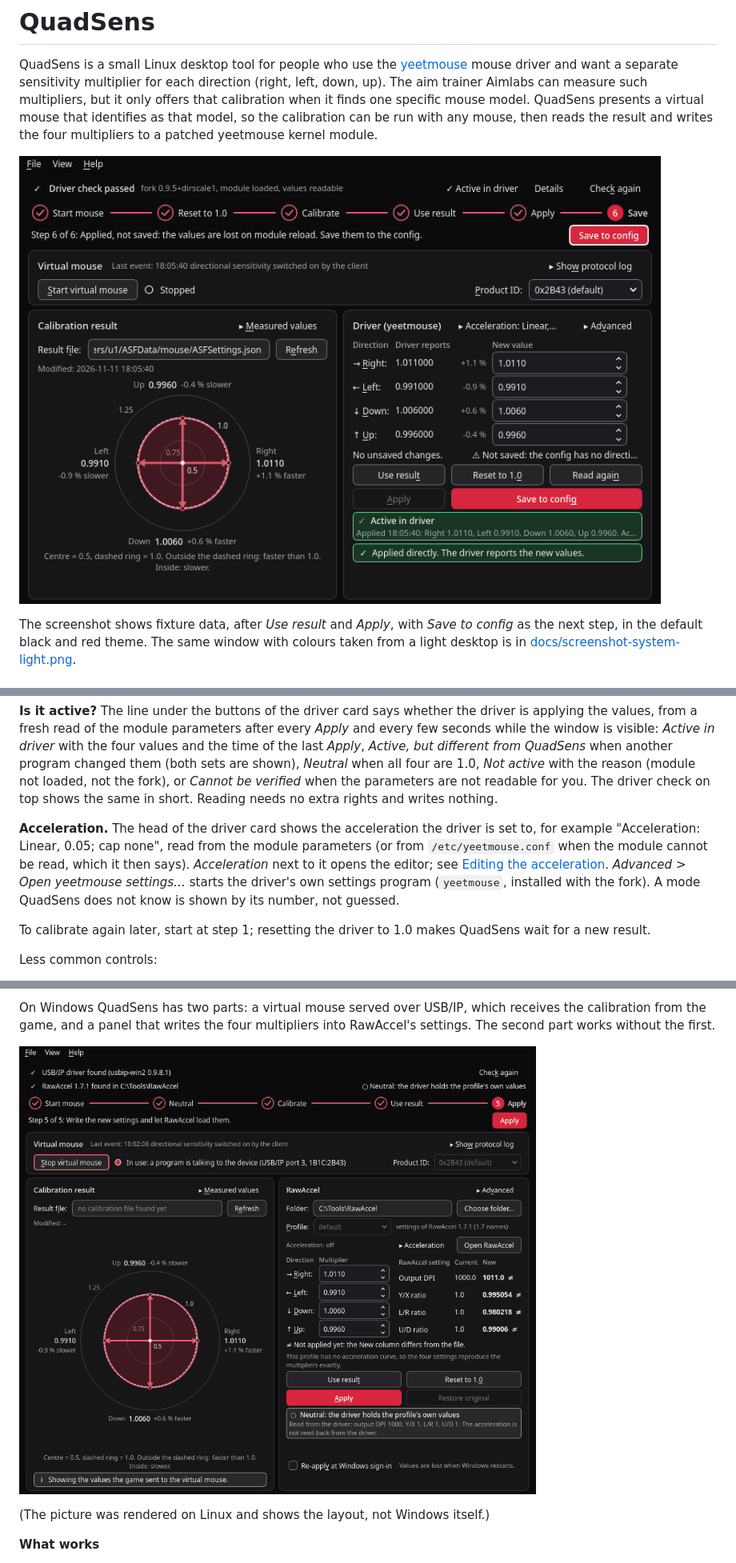
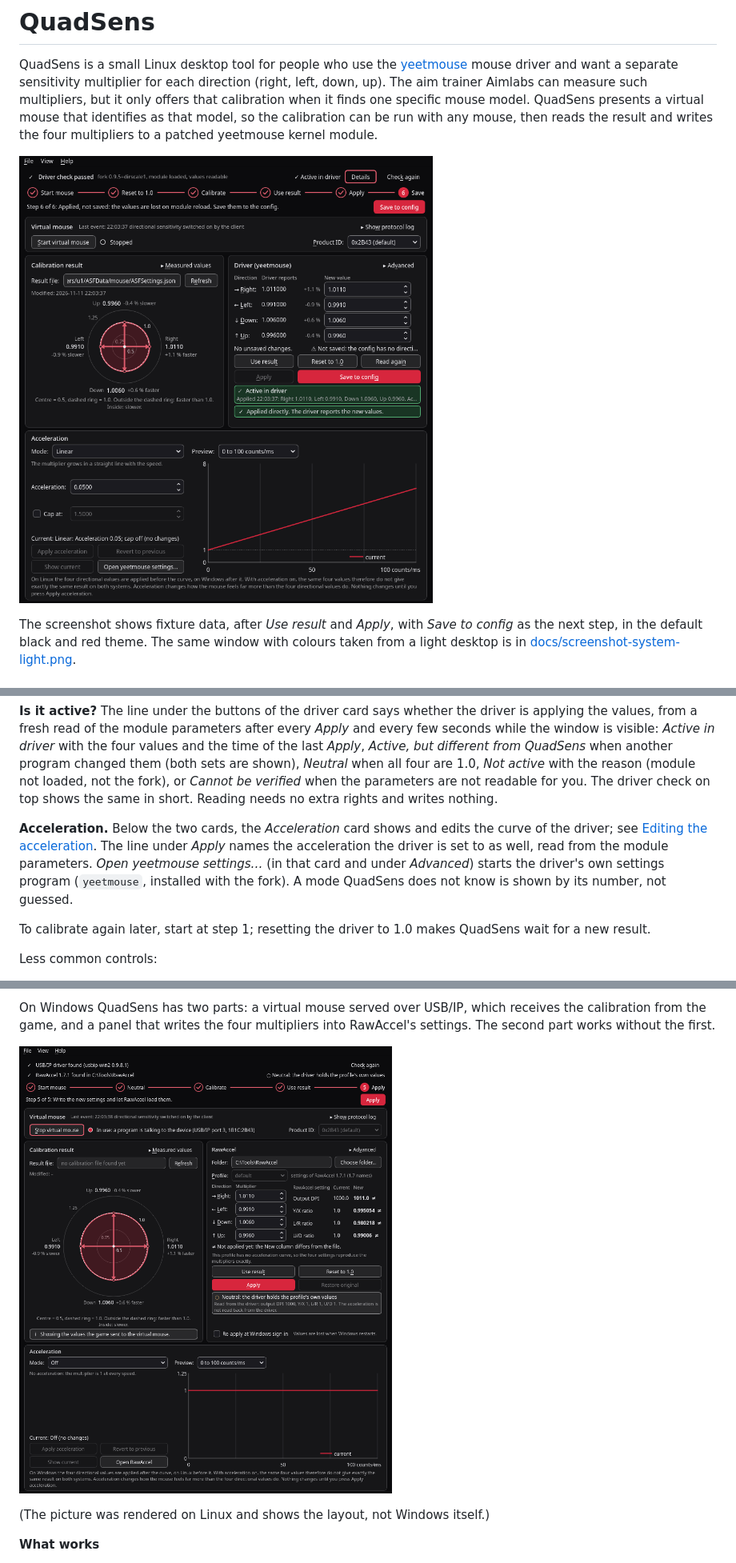
Before and after one commit to freasy/quadsens, a Markdown page: README.md, 3 parts joined by grey strips. Shown at 80% size. GitHub-like rendering; pictures changed too: docs/screenshot-windows.png, docs/screenshot.png.

```diff
--- a/README.md
+++ b/README.md
@@ -310,14 +310,13 @@ with the reason (module not loaded, not the fork), or *Cannot be verified*
 when the parameters are not readable for you. The driver check on top shows
 the same in short. Reading needs no extra rights and writes nothing.
 
-**Acceleration.** The head of the driver card shows the acceleration the
-driver is set to, for example "Acceleration: Linear, 0.05; cap none", read
-from the module parameters (or from `/etc/yeetmouse.conf` when the module
-cannot be read, which it then says). *Acceleration* next to it opens the
-editor; see [Editing the acceleration](#editing-the-acceleration). *Advanced >
-Open yeetmouse settings…* starts the driver's own settings program
-(`yeetmouse`, installed with the fork). A mode QuadSens does not know is
-shown by its number, not guessed.
+**Acceleration.** Below the two cards, the *Acceleration* card shows and
+edits the curve of the driver; see
+[Editing the acceleration](#editing-the-acceleration). The line under *Apply*
+names the acceleration the driver is set to as well, read from the module
+parameters. *Open yeetmouse settings…* (in that card and under *Advanced*)
+starts the driver's own settings program (`yeetmouse`, installed with the
+fork). A mode QuadSens does not know is shown by its number, not guessed.
 
 To calibrate again later, start at step 1; resetting the driver to 1.0 makes
 QuadSens wait for a new result.
```
Also changed, not shown: other parts of README.md (+13 -9 lines), 12 other files.
